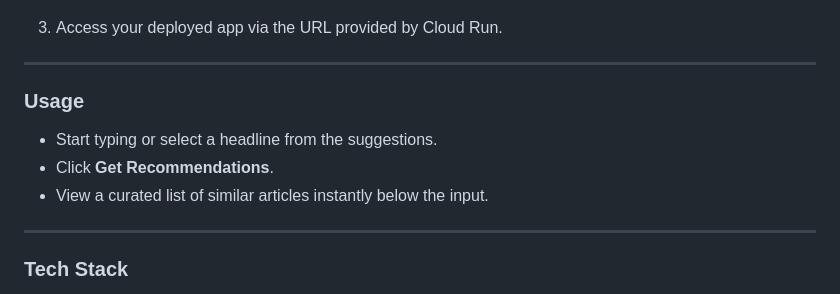
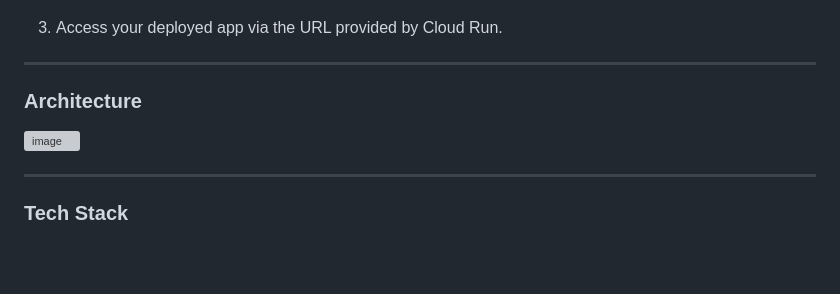
Before and after one commit to Lavanyashankar09/NewsArticleRecommendationSystem, a Markdown page: README.md, the part around the change. GitHub-like rendering; blank space fills up the shorter version; grey boxes are pictures that could not be loaded.

```diff
--- a/README.md
+++ b/README.md
@@ -127,11 +127,10 @@ A modern web application that recommends news articles based on a headline input
 
 ---
 
-### Usage
+### Architecture
 
-* Start typing or select a headline from the suggestions.
-* Click **Get Recommendations**.
-* View a curated list of similar articles instantly below the input.
+<img width="179" alt="image" src="https://github.com/user-attachments/assets/30ebd66e-353c-4b48-8c3b-0eb6911208dc" />
+
 
 ---
 
```
